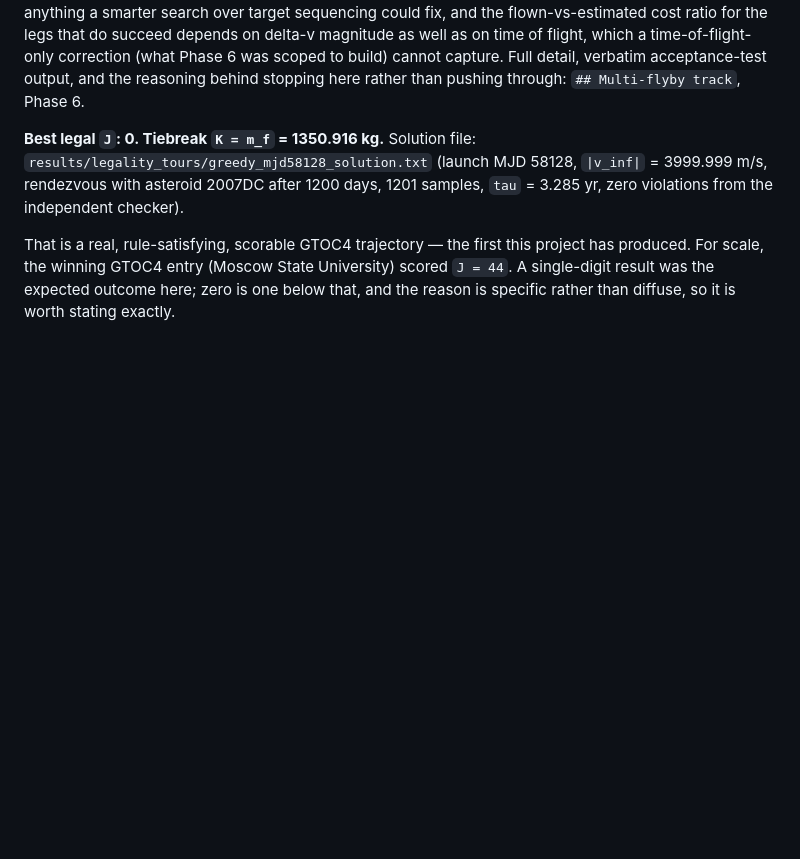
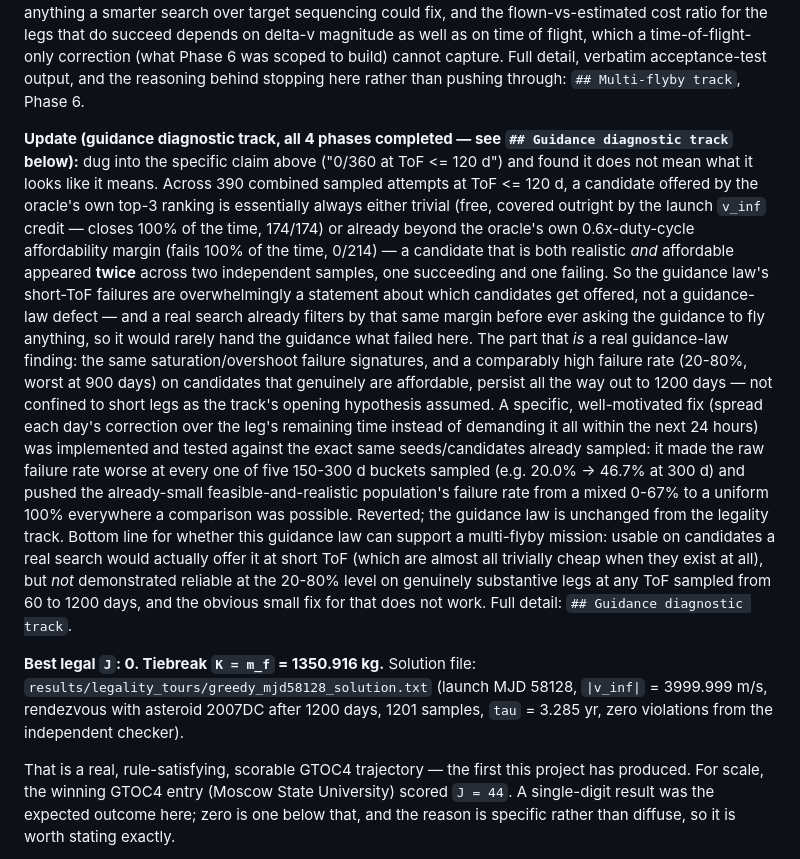
Before and after one commit to ismaelgallolopez/gtoc4-reinforcement-learning, a Markdown page: NOTES_legality_track.md, the part around the change. Drawn GitHub-style; blank space fills up the shorter version.

Commit message:
guidance-diagnostic: final summary — usable on realistic short-ToF candidates, unreliable on substantive legs at any ToF, small fix does not work
Co-Authored-By: Claude Opus 5 <noreply@anthropic.com>

```diff
--- a/NOTES_legality_track.md
+++ b/NOTES_legality_track.md
@@ -16,6 +16,32 @@ target sequencing could fix, and the flown-vs-estimated cost ratio for the legs
 depends on delta-v magnitude as well as on time of flight, which a time-of-flight-only correction
 (what Phase 6 was scoped to build) cannot capture. Full detail, verbatim acceptance-test output, and
 the reasoning behind stopping here rather than pushing through: `## Multi-flyby track`, Phase 6.
+
+**Update (guidance diagnostic track, all 4 phases completed — see `## Guidance diagnostic track`
+below):** dug into the specific claim above ("0/360 at ToF <= 120 d") and found it does not mean
+what it looks like it means. Across 390 combined sampled attempts at ToF <= 120 d, a candidate
+offered by the oracle's own top-3 ranking is essentially always either trivial (free, covered
+outright by the launch `v_inf` credit — closes 100% of the time, 174/174) or already beyond the
+oracle's own 0.6x-duty-cycle affordability margin (fails 100% of the time, 0/214) — a candidate that
+is both realistic *and* affordable appeared **twice** across two independent samples, one succeeding
+and one failing. So the guidance law's
+short-ToF failures are overwhelmingly a statement about which candidates get offered, not a
+guidance-law defect — and a real search already filters by that same margin before ever asking the
+guidance to fly anything, so it would rarely hand the guidance what failed here. The part that
+*is* a real guidance-law finding: the same saturation/overshoot failure signatures, and a
+comparably high failure rate (20-80%, worst at 900 days) on candidates that genuinely are
+affordable, persist all the way out to 1200 days — not confined to short legs as the track's
+opening hypothesis assumed. A specific, well-motivated fix (spread each day's correction over the
+leg's remaining time instead of demanding it all within the next 24 hours) was implemented and
+tested against the exact same seeds/candidates already sampled: it made the raw failure rate worse
+at every one of five 150-300 d buckets sampled (e.g. 20.0% → 46.7% at 300 d) and pushed the
+already-small feasible-and-realistic population's failure rate from a mixed 0-67% to a uniform
+100% everywhere a comparison was possible. Reverted; the guidance law is unchanged from the
+legality track. Bottom line for whether this guidance law can support a multi-flyby mission: usable
+on candidates a real search would actually offer it at short ToF (which are almost all trivially
+cheap when they exist at all), but *not* demonstrated reliable at the 20-80% level on genuinely
+substantive legs at any ToF sampled from 60 to 1200 days, and the obvious small fix for that does
+not work. Full detail: `## Guidance diagnostic track`.
 
 **Best legal `J`: 0. Tiebreak `K = m_f` = 1350.916 kg.**
 Solution file: `results/legality_tours/greedy_mjd58128_solution.txt`
```
